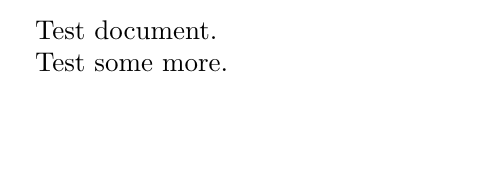
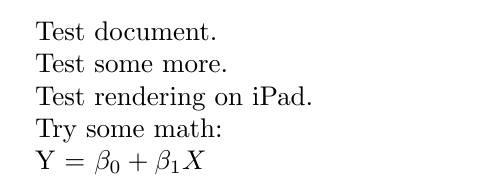
Before and after one commit to geanders/test_directory, a LaTeX document (test.tex): part of the page, cut so that both start at the same text, the shorter picture padded with empty space. The pictures show the PDF file test.pdf that the author committed with the source.

Commit message:
Test typesetting on iPad

```diff
--- a/test.tex
+++ b/test.tex
@@ -6,4 +6,12 @@ Test document.
 
 Test some more.
 
+Test rendering on iPad.
+
+Try some math:
+
+\begin{equation*}
+	Y = \beta_0 + \beta_1 X
+\end{equation*}
+
 \end{document}
```
Also changed, not shown: test.pdf.
